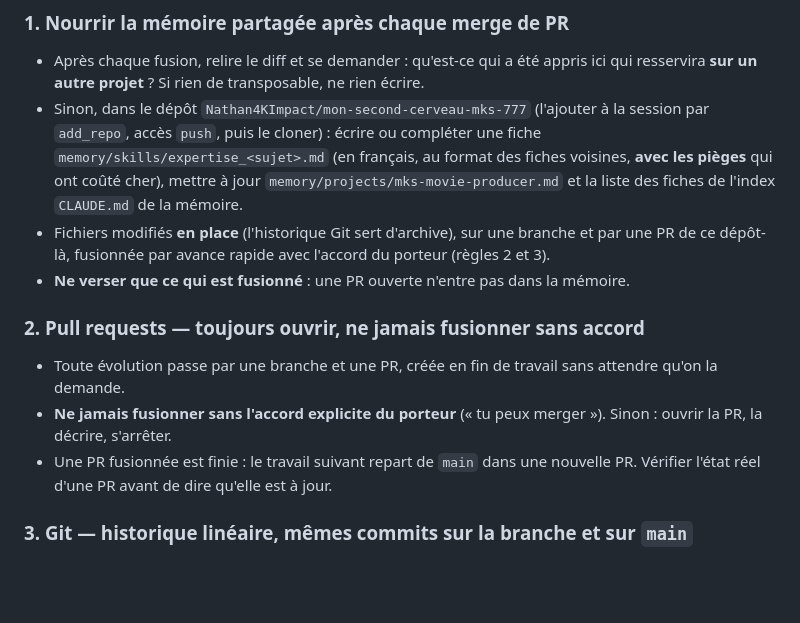
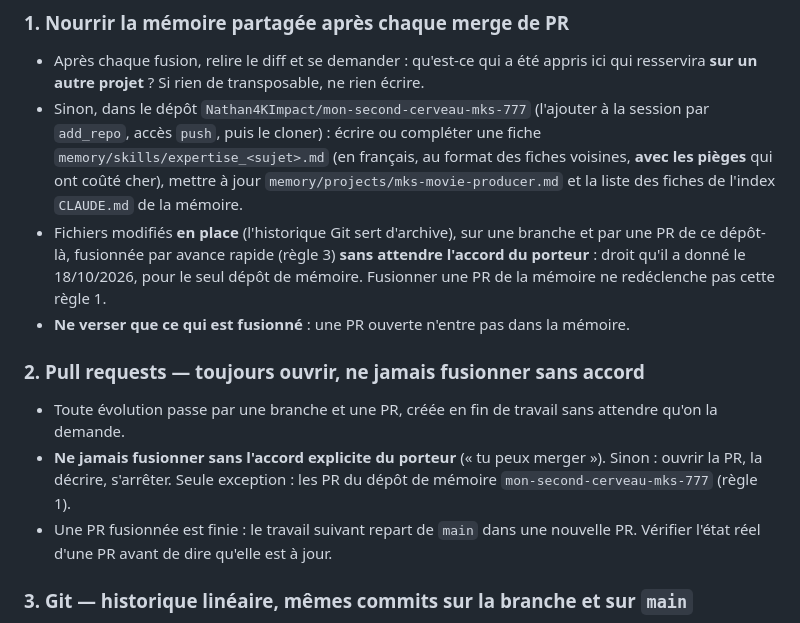
Before and after one commit to Nathan4KImpact/mks-movie-producer, a Markdown page: CLAUDE.md, the part around the change. GitHub-like rendering; blank space fills up the shorter version.

Commit message:
CLAUDE.md : les PR du dépôt mémoire se fusionnent sans attendre l'accord (droit donné par le porteur)
Co-Authored-By: Claude Opus 5.5 <noreply@anthropic.com>
Claude-Session: https://claude.ai/code/session_01TYFeSxYFAo16a9SVVionG1

```diff
--- a/CLAUDE.md
+++ b/CLAUDE.md
@@ -102,12 +102,14 @@ lecture seule) : ne jamais y écrire.
   voisines, **avec les pièges** qui ont coûté cher), mettre à jour `memory/projects/mks-movie-producer.md` et la liste des
   fiches de l'index `CLAUDE.md` de la mémoire.
 - Fichiers modifiés **en place** (l'historique Git sert d'archive), sur une branche et par une PR de ce dépôt-là, fusionnée
-  par avance rapide avec l'accord du porteur (règles 2 et 3).
+  par avance rapide (règle 3) **sans attendre l'accord du porteur** : droit qu'il a donné le 18/10/2026, pour le seul dépôt
+  de mémoire. Fusionner une PR de la mémoire ne redéclenche pas cette règle 1.
 - **Ne verser que ce qui est fusionné** : une PR ouverte n'entre pas dans la mémoire.
 
 ### 2. Pull requests — toujours ouvrir, ne jamais fusionner sans accord
 - Toute évolution passe par une branche et une PR, créée en fin de travail sans attendre qu'on la demande.
 - **Ne jamais fusionner sans l'accord explicite du porteur** (« tu peux merger »). Sinon : ouvrir la PR, la décrire, s'arrêter.
+  Seule exception : les PR du dépôt de mémoire `mon-second-cerveau-mks-777` (règle 1).
 - Une PR fusionnée est finie : le travail suivant repart de `main` dans une nouvelle PR. Vérifier l'état réel d'une PR
   avant de dire qu'elle est à jour.
 
```
